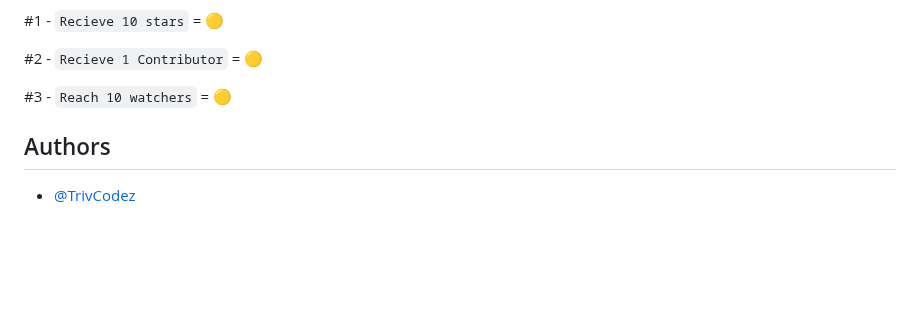
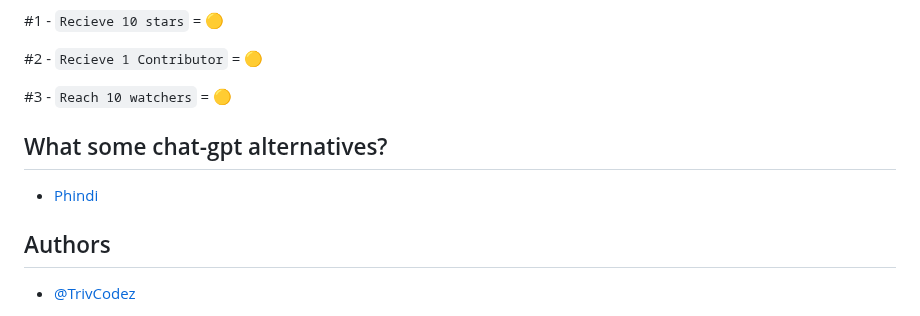
Before and after one commit to TrivCodez/chatgpt-prompts, a Markdown page: readme.md, the part around the change. Drawn GitHub-style; blank space fills up the shorter version.

Commit message:
Update readme.md
Signed-off-by: Hotsuop <130086894+hotsu0p@users.noreply.github.com>

```diff
--- a/readme.md
+++ b/readme.md
@@ -8,6 +8,10 @@
 #2 - `Recieve 1 Contributor` = 🟡
 
 #3 - `Reach 10 watchers` = 🟡
+
+
+## What some chat-gpt alternatives?
+- [Phindi](www.phind.com)
 
 ## Authors
 
```
